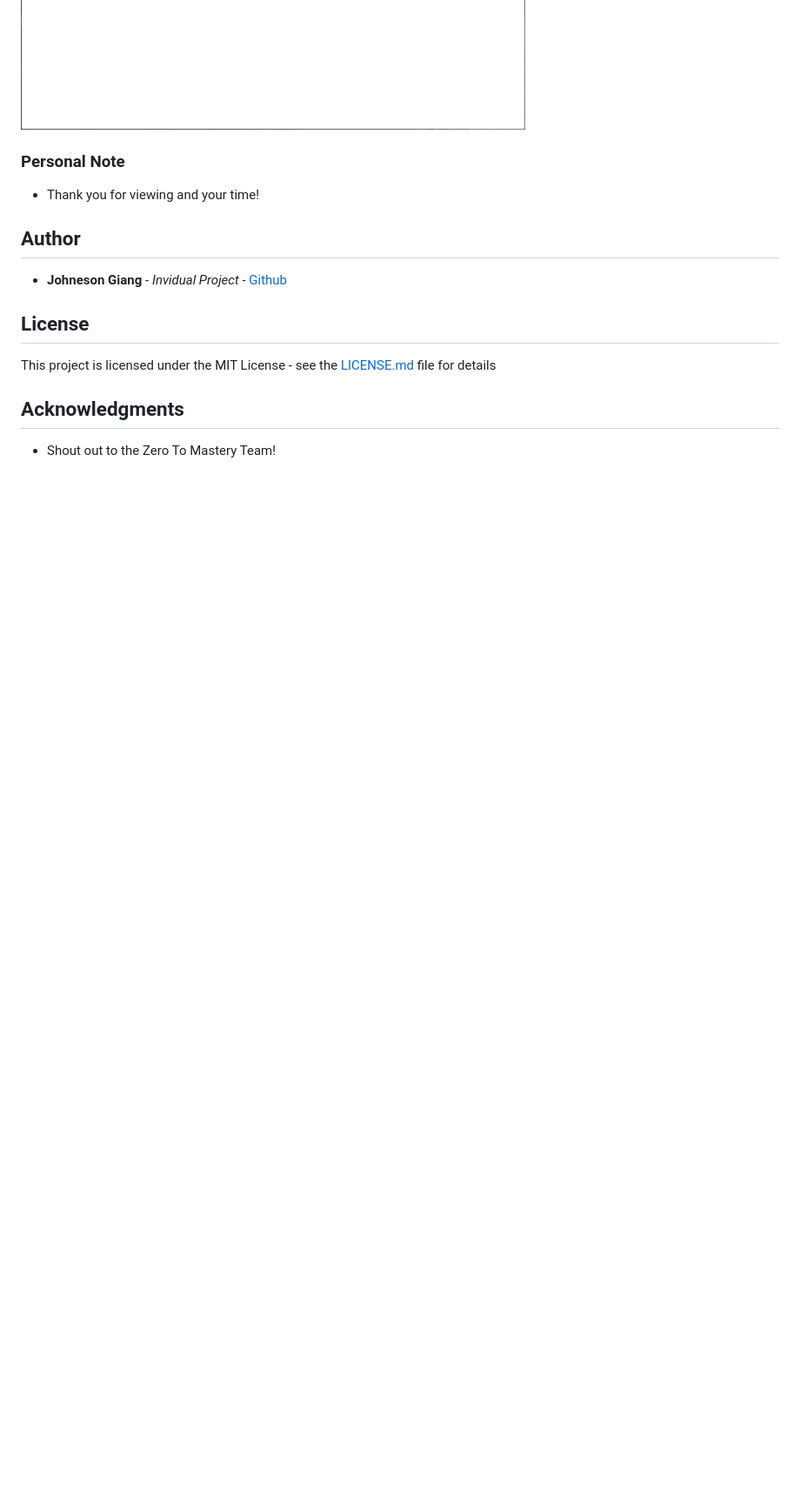
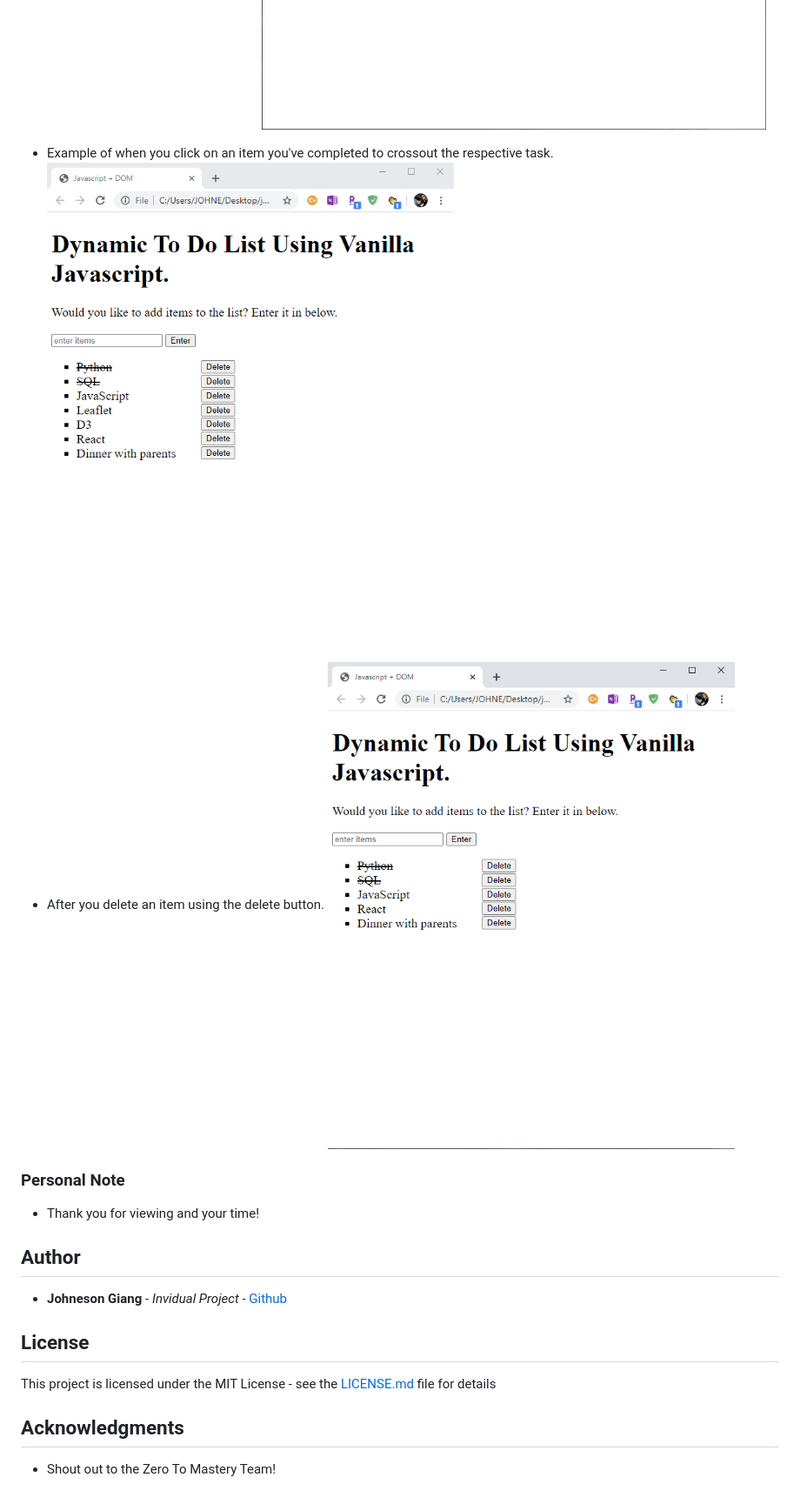
Before and after one commit to jhustles/javascript_dynamic_todo_list, a Markdown page: README.md, the part around the change printed below. Shown: that part at 87% size. Rendered like a GitHub page; pictures changed too: images/output_2.PNG (added), images/output_3.PNG (added); blank space fills up the shorter version.

Commit message:
Added new images on readme

```diff
--- a/README.md
+++ b/README.md
@@ -21,4 +25,10 @@
 ![output](./images/output.PNG)
+
+- Example of when you click on an item you've completed to crossout the respective task.
+![output1](./images/output_2.PNG)
+
+- After you delete an item using the delete button.
+![output2](./images/output_3.PNG)
 
 
 ### Personal Note
```
Also changed, not shown: other parts of README.md (+6 -2 lines), 1 other file.
